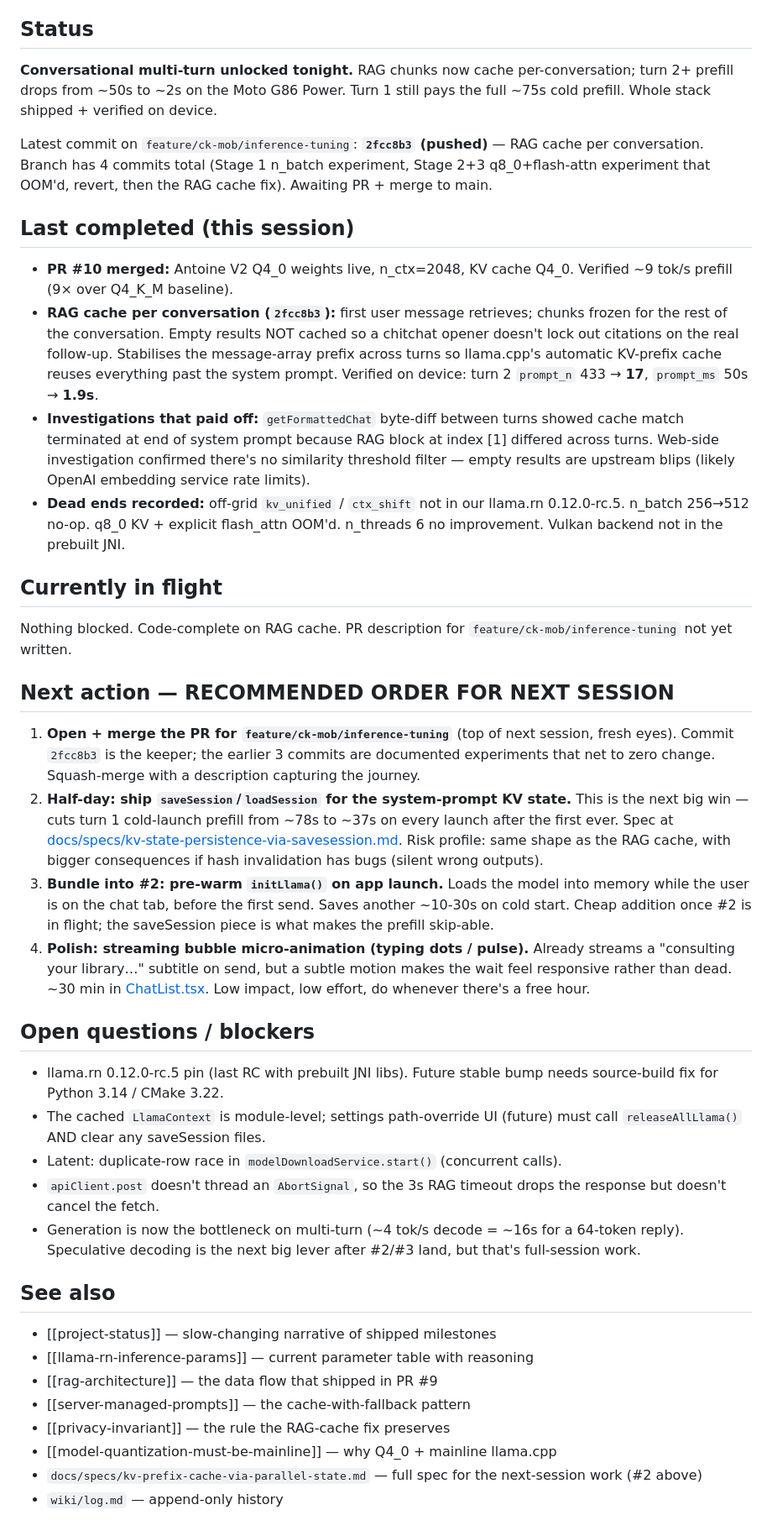
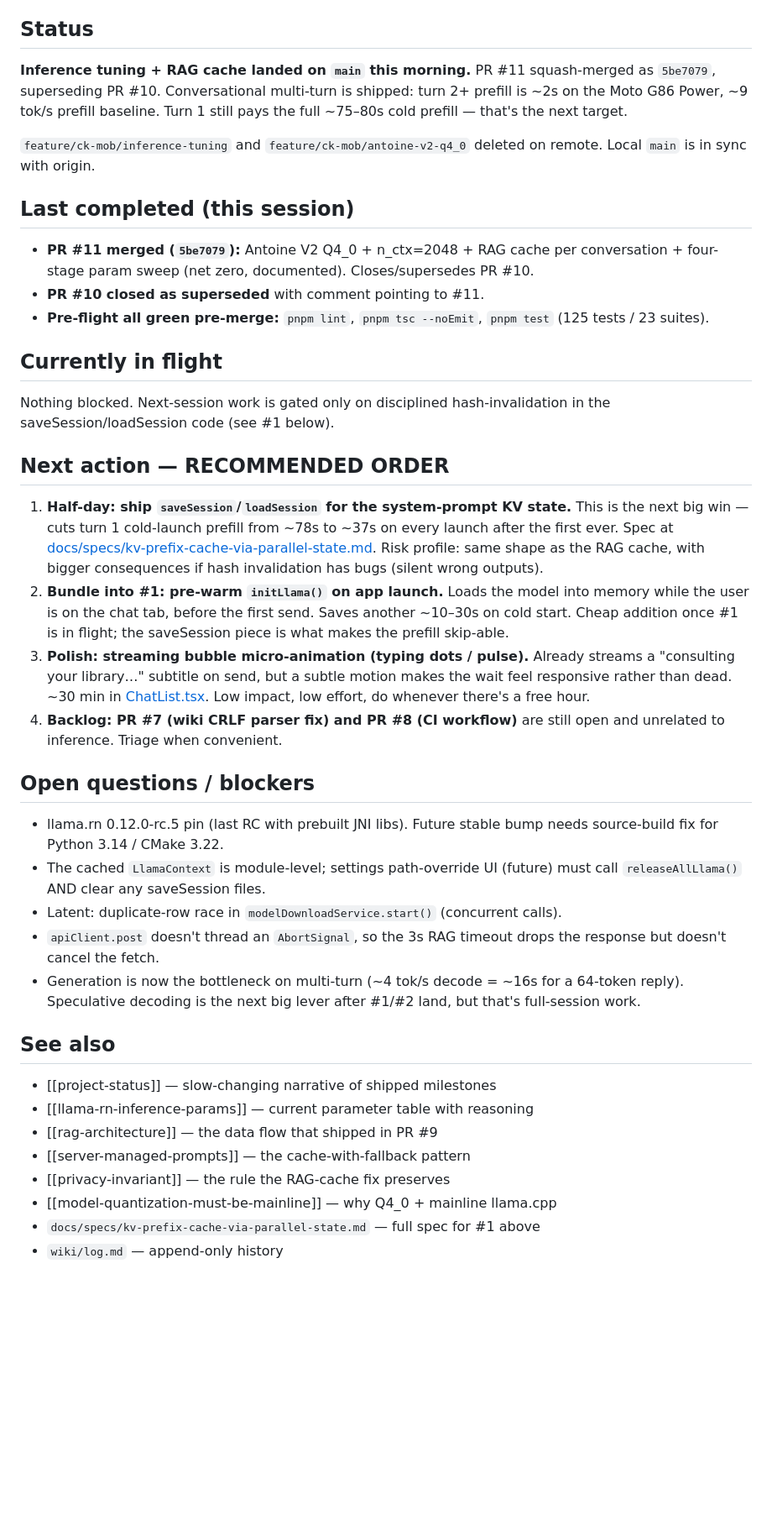
Before and after one commit to robertangeles/cc-culinaire-kitchen-mobile, a Markdown page: wiki/synthesis/in-flight.md, the part around the change. Shown at 84% size. GitHub-like rendering; blank space fills up the shorter version.

Commit message:
Update wiki to reflect PR #11 merge
in-flight.md: rotate "Open + merge PR" out (done), promote saveSession/loadSession
to next-action #1, add backlog note for PRs #7 and #8.

log.md: append 2026-05-01 (AM) entry covering the PR #11 squash, the PR #10 close,
and the in-flight correction (yesterday's note claimed #10 was merged; it wasn't).

Co-Authored-By: Claude Opus 4.7 (1M context) <noreply@anthropic.com>

```diff
--- a/wiki/synthesis/in-flight.md
+++ b/wiki/synthesis/in-flight.md
@@ -12,27 +12,26 @@ The single source of truth for "where we are right now". Updated at the end of e
 
 ## Status
 
-**Conversational multi-turn unlocked tonight.** RAG chunks now cache per-conversation; turn 2+ prefill drops from ~50s to ~2s on the Moto G86 Power. Turn 1 still pays the full ~75s cold prefill. Whole stack shipped + verified on device.
+**Inference tuning + RAG cache landed on `main` this morning.** PR #11 squash-merged as `5be7079`, superseding PR #10. Conversational multi-turn is shipped: turn 2+ prefill is ~2s on the Moto G86 Power, ~9 tok/s prefill baseline. Turn 1 still pays the full ~75–80s cold prefill — that's the next target.
 
-Latest commit on `feature/ck-mob/inference-tuning`: **`2fcc8b3` (pushed)** — RAG cache per conversation. Branch has 4 commits total (Stage 1 n_batch experiment, Stage 2+3 q8_0+flash-attn experiment that OOM'd, revert, then the RAG cache fix). Awaiting PR + merge to main.
+`feature/ck-mob/inference-tuning` and `feature/ck-mob/antoine-v2-q4_0` deleted on remote. Local `main` is in sync with origin.
 
 ## Last completed (this session)
 
-- **PR #10 merged:** Antoine V2 Q4_0 weights live, n_ctx=2048, KV cache Q4_0. Verified ~9 tok/s prefill (9× over Q4_K_M baseline).
-- **RAG cache per conversation (`2fcc8b3`):** first user message retrieves; chunks frozen for the rest of the conversation. Empty results NOT cached so a chitchat opener doesn't lock out citations on the real follow-up. Stabilises the message-array prefix across turns so llama.cpp's automatic KV-prefix cache reuses everything past the system prompt. Verified on device: turn 2 `prompt_n` 433 → **17**, `prompt_ms` 50s → **1.9s**.
-- **Investigations that paid off:** `getFormattedChat` byte-diff between turns showed cache match terminated at end of system prompt because RAG block at index [1] differed across turns. Web-side investigation confirmed there's no similarity threshold filter — empty results are upstream blips (likely OpenAI embedding service rate limits).
-- **Dead ends recorded:** off-grid `kv_unified` / `ctx_shift` not in our llama.rn 0.12.0-rc.5. n_batch 256→512 no-op. q8_0 KV + explicit flash_attn OOM'd. n_threads 6 no improvement. Vulkan backend not in the prebuilt JNI.
+- **PR #11 merged (`5be7079`):** Antoine V2 Q4_0 + n_ctx=2048 + RAG cache per conversation + four-stage param sweep (net zero, documented). Closes/supersedes PR #10.
+- **PR #10 closed as superseded** with comment pointing to #11.
+- **Pre-flight all green pre-merge:** `pnpm lint`, `pnpm tsc --noEmit`, `pnpm test` (125 tests / 23 suites).
 
 ## Currently in flight
 
-Nothing blocked. Code-complete on RAG cache. PR description for `feature/ck-mob/inference-tuning` not yet written.
+Nothing blocked. Next-session work is gated only on disciplined hash-invalidation in the saveSession/loadSession code (see #1 below).
 
-## Next action — RECOMMENDED ORDER FOR NEXT SESSION
+## Next action — RECOMMENDED ORDER
 
-1. **Open + merge the PR for `feature/ck-mob/inference-tuning`** (top of next session, fresh eyes). Commit `2fcc8b3` is the keeper; the earlier 3 commits are documented experiments that net to zero change. Squash-merge with a description capturing the journey.
-2. **Half-day: ship `saveSession`/`loadSession` for the system-prompt KV state.** This is the next big win — cuts turn 1 cold-launch prefill from ~78s to ~37s on every launch after the first ever. Spec at [docs/specs/kv-state-persistence-via-savesession.md](../docs/specs/kv-prefix-cache-via-parallel-state.md). Risk profile: same shape as the RAG cache, with bigger consequences if hash invalidation has bugs (silent wrong outputs).
-3. **Bundle into #2: pre-warm `initLlama()` on app launch.** Loads the model into memory while the user is on the chat tab, before the first send. Saves another ~10-30s on cold start. Cheap addition once #2 is in flight; the saveSession piece is what makes the prefill skip-able.
-4. **Polish: streaming bubble micro-animation (typing dots / pulse).** Already streams a "consulting your library…" subtitle on send, but a subtle motion makes the wait feel responsive rather than dead. ~30 min in [ChatList.tsx](../src/components/chat/ChatList.tsx). Low impact, low effort, do whenever there's a free hour.
+1. **Half-day: ship `saveSession`/`loadSession` for the system-prompt KV state.** This is the next big win — cuts turn 1 cold-launch prefill from ~78s to ~37s on every launch after the first ever. Spec at [docs/specs/kv-prefix-cache-via-parallel-state.md](../docs/specs/kv-prefix-cache-via-parallel-state.md). Risk profile: same shape as the RAG cache, with bigger consequences if hash invalidation has bugs (silent wrong outputs).
+2. **Bundle into #1: pre-warm `initLlama()` on app launch.** Loads the model into memory while the user is on the chat tab, before the first send. Saves another ~10–30s on cold start. Cheap addition once #1 is in flight; the saveSession piece is what makes the prefill skip-able.
+3. **Polish: streaming bubble micro-animation (typing dots / pulse).** Already streams a "consulting your library…" subtitle on send, but a subtle motion makes the wait feel responsive rather than dead. ~30 min in [ChatList.tsx](../src/components/chat/ChatList.tsx). Low impact, low effort, do whenever there's a free hour.
+4. **Backlog: PR #7 (wiki CRLF parser fix) and PR #8 (CI workflow)** are still open and unrelated to inference. Triage when convenient.
 
 ## Open questions / blockers
 
@@ -40,7 +39,7 @@ Nothing blocked. Code-complete on RAG cache. PR description for `feature/ck-mob/
 - The cached `LlamaContext` is module-level; settings path-override UI (future) must call `releaseAllLlama()` AND clear any saveSession files.
 - Latent: duplicate-row race in `modelDownloadService.start()` (concurrent calls).
 - `apiClient.post` doesn't thread an `AbortSignal`, so the 3s RAG timeout drops the response but doesn't cancel the fetch.
-- Generation is now the bottleneck on multi-turn (~4 tok/s decode = ~16s for a 64-token reply). Speculative decoding is the next big lever after #2/#3 land, but that's full-session work.
+- Generation is now the bottleneck on multi-turn (~4 tok/s decode = ~16s for a 64-token reply). Speculative decoding is the next big lever after #1/#2 land, but that's full-session work.
 
 ## See also
 
@@ -50,5 +49,5 @@ Nothing blocked. Code-complete on RAG cache. PR description for `feature/ck-mob/
 - [[server-managed-prompts]] — the cache-with-fallback pattern
 - [[privacy-invariant]] — the rule the RAG-cache fix preserves
 - [[model-quantization-must-be-mainline]] — why Q4_0 + mainline llama.cpp
-- `docs/specs/kv-prefix-cache-via-parallel-state.md` — full spec for the next-session work (#2 above)
+- `docs/specs/kv-prefix-cache-via-parallel-state.md` — full spec for #1 above
 - `wiki/log.md` — append-only history
```
Also changed, not shown: wiki/log.md (+16 -0 lines).
